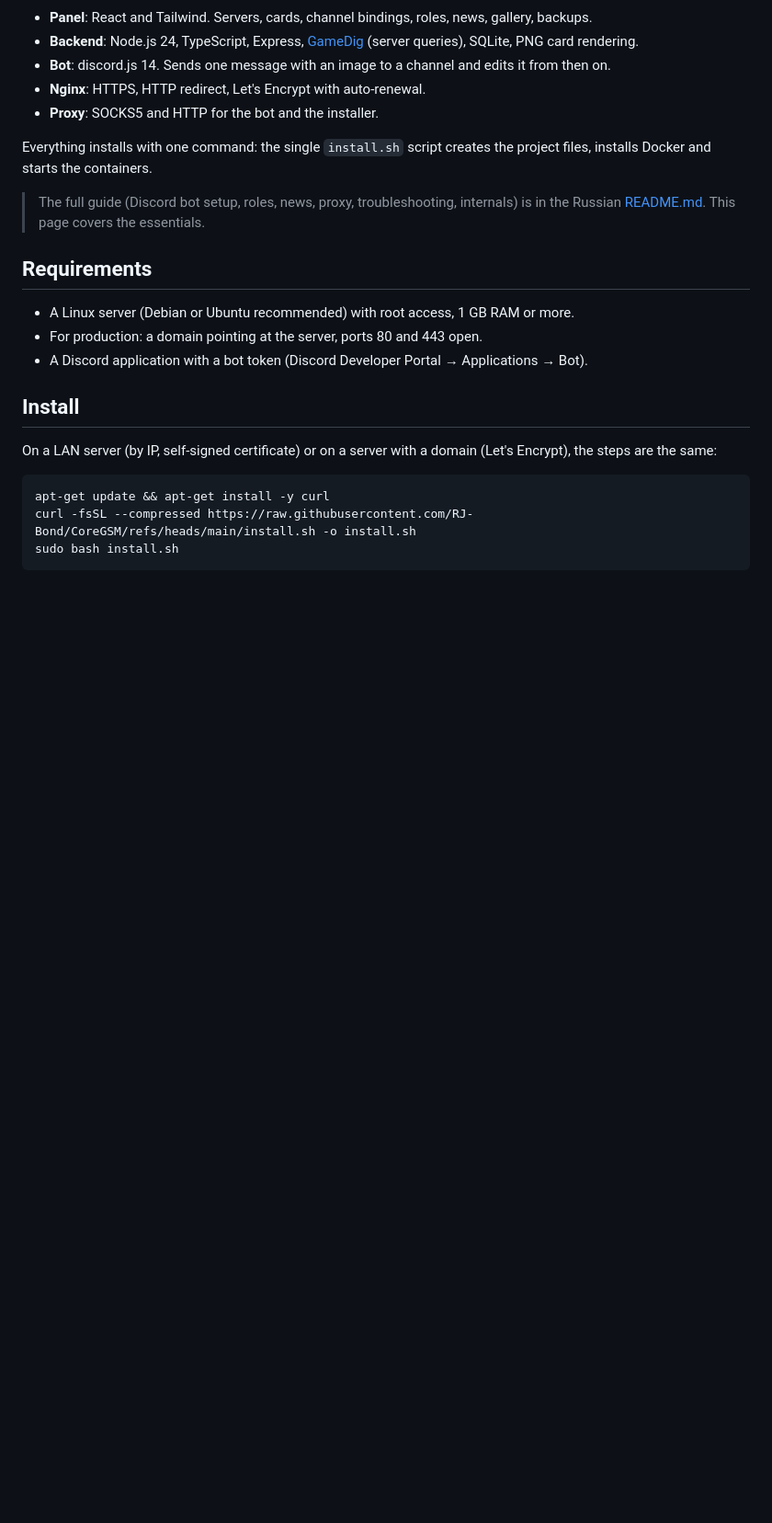
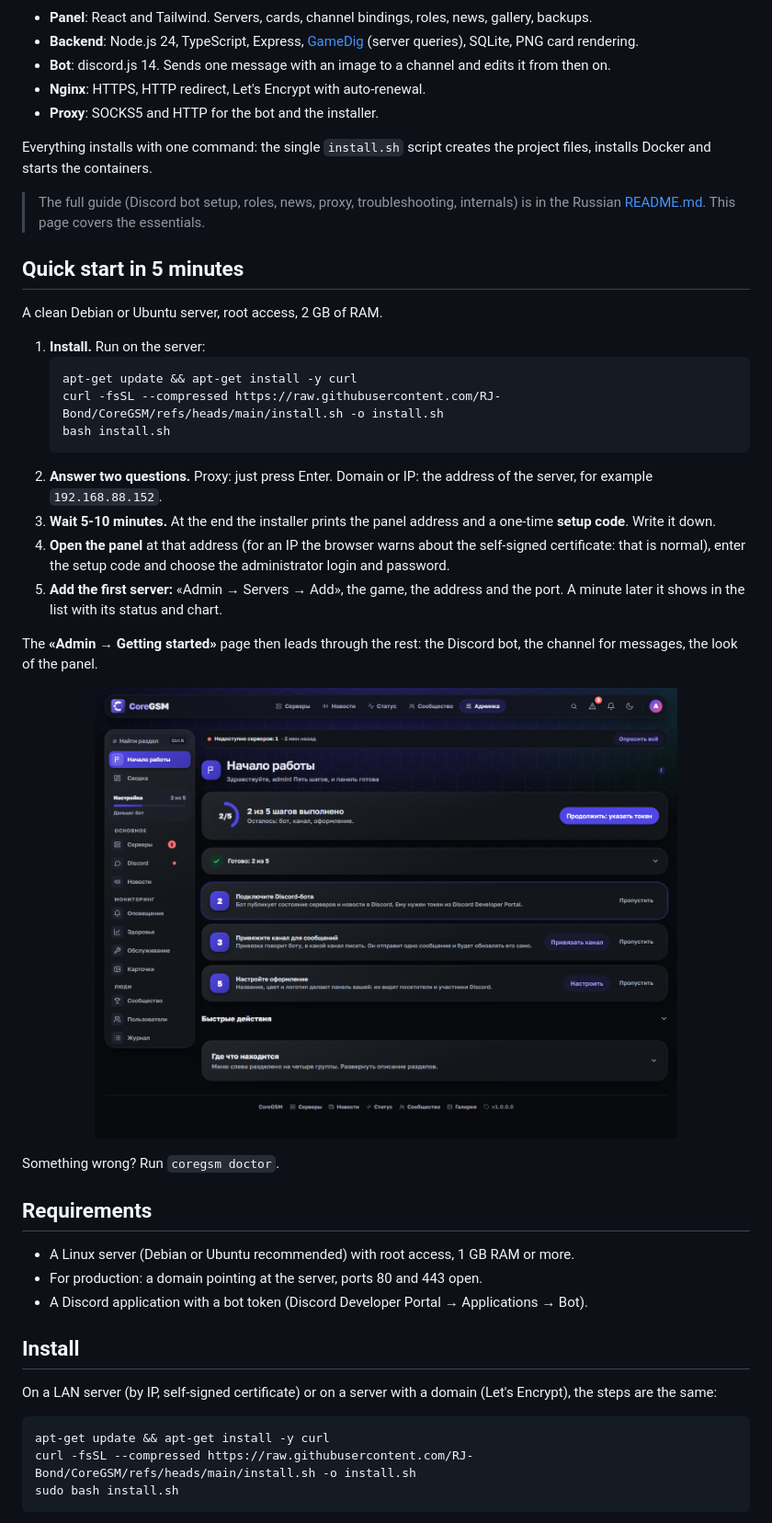
Before and after one commit to RJ-Bond/CoreGSM, a Markdown page: README.en.md, the part around the change. Shown at 92% size. Rendered like a GitHub page; pictures changed too: docs/screens/admin-start.png (added); blank space fills up the shorter version.

````diff
--- a/README.en.md
+++ b/README.en.md
@@ -31,6 +31,27 @@ A server card is a self-refreshing PNG (1200×480, or the 1200×240 «strip»):
 Everything installs with one command: the single `install.sh` script creates the project files, installs Docker and starts the containers.
 
 > The full guide (Discord bot setup, roles, news, proxy, troubleshooting, internals) is in the Russian [README.md](README.md). This page covers the essentials.
+
+## Quick start in 5 minutes
+
+A clean Debian or Ubuntu server, root access, 2 GB of RAM.
+
+1. **Install.** Run on the server:
+   ```bash
+   apt-get update && apt-get install -y curl
+   curl -fsSL --compressed https://raw.githubusercontent.com/RJ-Bond/CoreGSM/refs/heads/main/install.sh -o install.sh
+   bash install.sh
+   ```
+2. **Answer two questions.** Proxy: just press Enter. Domain or IP: the address of the server, for example `192.168.88.152`.
+3. **Wait 5-10 minutes.** At the end the installer prints the panel address and a one-time **setup code**. Write it down.
+4. **Open the panel** at that address (for an IP the browser warns about the self-signed certificate: that is normal), enter the setup code and choose the administrator login and password.
+5. **Add the first server:** «Admin → Servers → Add», the game, the address and the port. A minute later it shows in the list with its status and chart.
+
+The **«Admin → Getting started»** page then leads through the rest: the Discord bot, the channel for messages, the look of the panel.
+
+<p align="center"><img src="docs/screens/admin-start.png" alt="The Getting started page of the admin area" width="80%"></p>
+
+Something wrong? Run `coregsm doctor`.
 
 ## Requirements
 
````
Also changed, not shown: CHANGELOG.md (+1 -0 lines), README.md (+24 -0 lines).
